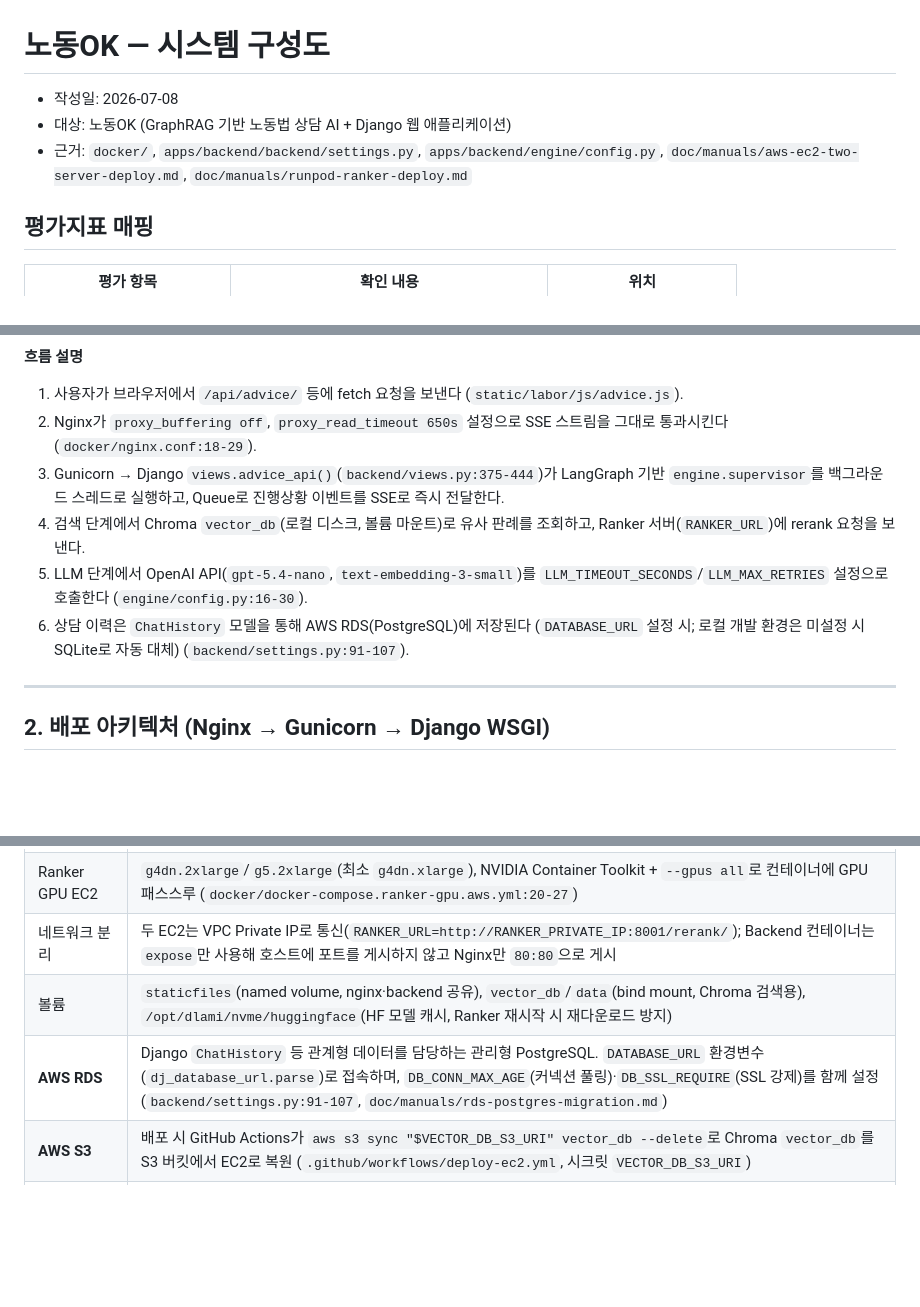
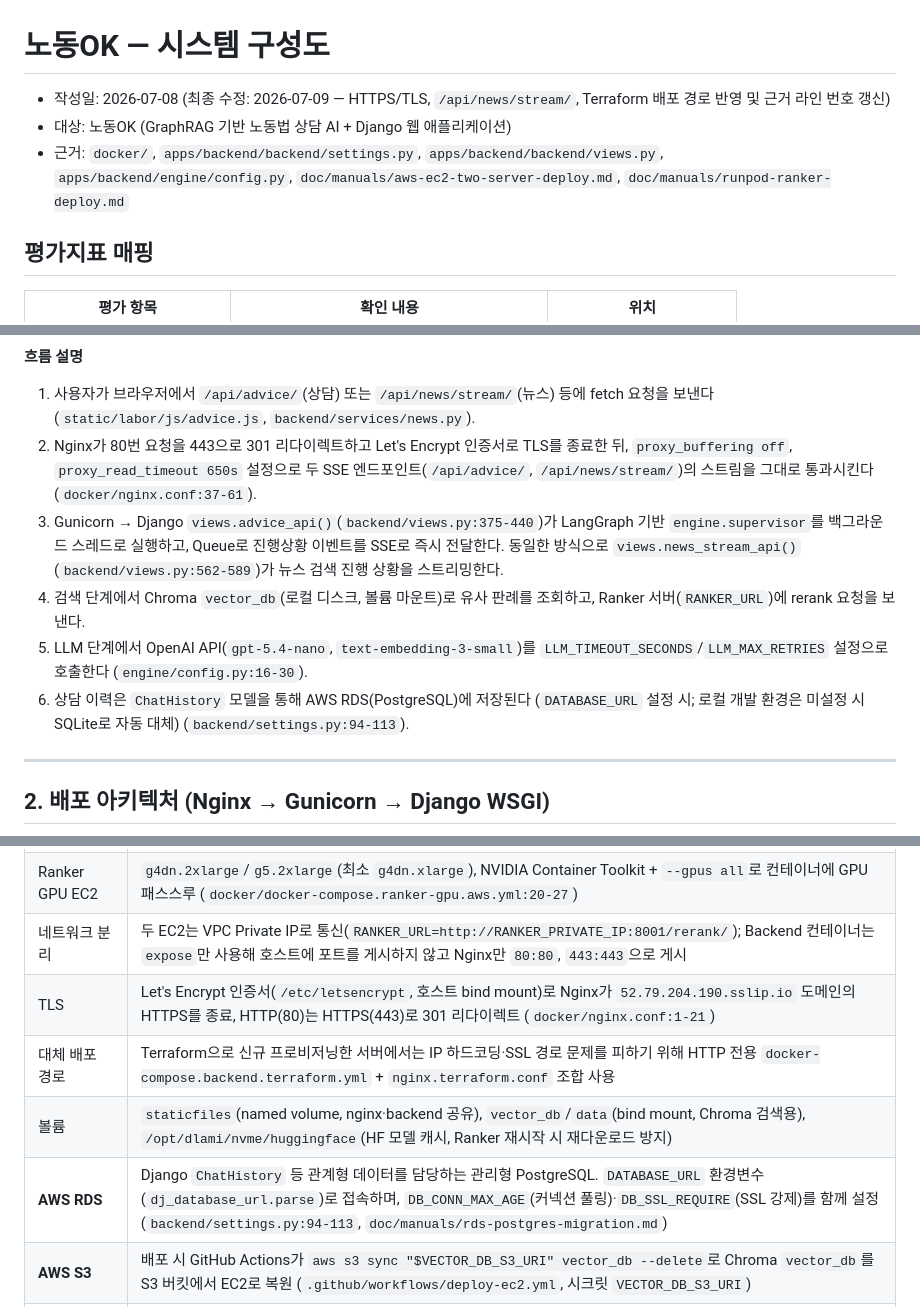
Before and after one commit to hijun318-eng/law_project2, a Markdown page: doc/시스템_구성도.md, 3 parts joined by grey strips. GitHub-like rendering; blank space fills up the shorter version.

```diff
--- a/doc/시스템_구성도.md
+++ b/doc/시스템_구성도.md
@@ -1,8 +1,8 @@
 # 노동OK — 시스템 구성도
 
-- 작성일: 2026-07-08
+- 작성일: 2026-07-08 (최종 수정: 2026-07-09 — HTTPS/TLS, `/api/news/stream/`, Terraform 배포 경로 반영 및 근거 라인 번호 갱신)
 - 대상: 노동OK (GraphRAG 기반 노동법 상담 AI + Django 웹 애플리케이션)
-- 근거: `docker/`, `apps/backend/backend/settings.py`, `apps/backend/engine/config.py`, `doc/manuals/aws-ec2-two-server-deploy.md`, `doc/manuals/runpod-ranker-deploy.md`
+- 근거: `docker/`, `apps/backend/backend/settings.py`, `apps/backend/backend/views.py`, `apps/backend/engine/config.py`, `doc/manuals/aws-ec2-two-server-deploy.md`, `doc/manuals/runpod-ranker-deploy.md`
 
 ## 평가지표 매핑
 
@@ -55,12 +55,12 @@ flowchart LR
 
 **흐름 설명**
 
-1. 사용자가 브라우저에서 `/api/advice/` 등에 fetch 요청을 보낸다 (`static/labor/js/advice.js`).
-2. Nginx가 `proxy_buffering off`, `proxy_read_timeout 650s` 설정으로 SSE 스트림을 그대로 통과시킨다 (`docker/nginx.conf:18-29`).
-3. Gunicorn → Django `views.advice_api()`(`backend/views.py:375-444`)가 LangGraph 기반 `engine.supervisor`를 백그라운드 스레드로 실행하고, Queue로 진행상황 이벤트를 SSE로 즉시 전달한다.
+1. 사용자가 브라우저에서 `/api/advice/`(상담) 또는 `/api/news/stream/`(뉴스) 등에 fetch 요청을 보낸다 (`static/labor/js/advice.js`, `backend/services/news.py`).
+2. Nginx가 80번 요청을 443으로 301 리다이렉트하고 Let's Encrypt 인증서로 TLS를 종료한 뒤, `proxy_buffering off`, `proxy_read_timeout 650s` 설정으로 두 SSE 엔드포인트(`/api/advice/`, `/api/news/stream/`)의 스트림을 그대로 통과시킨다 (`docker/nginx.conf:37-61`).
+3. Gunicorn → Django `views.advice_api()`(`backend/views.py:375-440`)가 LangGraph 기반 `engine.supervisor`를 백그라운드 스레드로 실행하고, Queue로 진행상황 이벤트를 SSE로 즉시 전달한다. 동일한 방식으로 `views.news_stream_api()`(`backend/views.py:562-589`)가 뉴스 검색 진행 상황을 스트리밍한다.
 4. 검색 단계에서 Chroma `vector_db`(로컬 디스크, 볼륨 마운트)로 유사 판례를 조회하고, Ranker 서버(`RANKER_URL`)에 rerank 요청을 보낸다.
 5. LLM 단계에서 OpenAI API(`gpt-5.4-nano`, `text-embedding-3-small`)를 `LLM_TIMEOUT_SECONDS`/`LLM_MAX_RETRIES` 설정으로 호출한다 (`engine/config.py:16-30`).
-6. 상담 이력은 `ChatHistory` 모델을 통해 AWS RDS(PostgreSQL)에 저장된다 (`DATABASE_URL` 설정 시; 로컬 개발 환경은 미설정 시 SQLite로 자동 대체) (`backend/settings.py:91-107`).
+6. 상담 이력은 `ChatHistory` 모델을 통해 AWS RDS(PostgreSQL)에 저장된다 (`DATABASE_URL` 설정 시; 로컬 개발 환경은 미설정 시 SQLite로 자동 대체) (`backend/settings.py:94-113`).
 
 ---
 
@@ -147,9 +152,11 @@ flowchart TB
 |---|---|
 | Backend EC2 | `t3.large`(최소 `t3.medium`), Docker Compose로 `nginx` + `backend` 2개 컨테이너 기동 (`docker/docker-compose.backend.aws.yml`) |
 | Ranker GPU EC2 | `g4dn.2xlarge`/`g5.2xlarge`(최소 `g4dn.xlarge`), NVIDIA Container Toolkit + `--gpus all`로 컨테이너에 GPU 패스스루 (`docker/docker-compose.ranker-gpu.aws.yml:20-27`) |
-| 네트워크 분리 | 두 EC2는 VPC Private IP로 통신(`RANKER_URL=http://RANKER_PRIVATE_IP:8001/rerank/`); Backend 컨테이너는 `expose`만 사용해 호스트에 포트를 게시하지 않고 Nginx만 `80:80`으로 게시 |
+| 네트워크 분리 | 두 EC2는 VPC Private IP로 통신(`RANKER_URL=http://RANKER_PRIVATE_IP:8001/rerank/`); Backend 컨테이너는 `expose`만 사용해 호스트에 포트를 게시하지 않고 Nginx만 `80:80`, `443:443`으로 게시 |
+| TLS | Let's Encrypt 인증서(`/etc/letsencrypt`, 호스트 bind mount)로 Nginx가 `52.79.204.190.sslip.io` 도메인의 HTTPS를 종료, HTTP(80)는 HTTPS(443)로 301 리다이렉트 (`docker/nginx.conf:1-21`) |
+| 대체 배포 경로 | Terraform으로 신규 프로비저닝한 서버에서는 IP 하드코딩·SSL 경로 문제를 피하기 위해 HTTP 전용 `docker-compose.backend.terraform.yml` + `nginx.terraform.conf` 조합 사용 |
 | 볼륨 | `staticfiles`(named volume, nginx·backend 공유), `vector_db`/`data`(bind mount, Chroma 검색용), `/opt/dlami/nvme/huggingface`(HF 모델 캐시, Ranker 재시작 시 재다운로드 방지) |
-| **AWS RDS** | Django `ChatHistory` 등 관계형 데이터를 담당하는 관리형 PostgreSQL. `DATABASE_URL` 환경변수(`dj_database_url.parse`)로 접속하며, `DB_CONN_MAX_AGE`(커넥션 풀링)·`DB_SSL_REQUIRE`(SSL 강제)를 함께 설정 (`backend/settings.py:91-107`, `doc/manuals/rds-postgres-migration.md`) |
+| **AWS RDS** | Django `ChatHistory` 등 관계형 데이터를 담당하는 관리형 PostgreSQL. `DATABASE_URL` 환경변수(`dj_database_url.parse`)로 접속하며, `DB_CONN_MAX_AGE`(커넥션 풀링)·`DB_SSL_REQUIRE`(SSL 강제)를 함께 설정 (`backend/settings.py:94-113`, `doc/manuals/rds-postgres-migration.md`) |
 | **AWS S3** | 배포 시 GitHub Actions가 `aws s3 sync "$VECTOR_DB_S3_URI" vector_db --delete`로 Chroma `vector_db`를 S3 버킷에서 EC2로 복원 (`.github/workflows/deploy-ec2.yml`, 시크릿 `VECTOR_DB_S3_URI`) |
 | GPU 비용 최적화 대안 | 상시 과금 GPU EC2 대신 RunPod Pod로 Ranker만 이전 가능 — 동일 이미지 재사용, `proxy.runpod.net` 공인 프록시 + `RANKER_API_KEY` Bearer 인증 (`doc/manuals/runpod-ranker-deploy.md`) |
 
```
Also changed, not shown: other parts of doc/시스템_구성도.md (+27 -20 lines), doc/개발된_LLM_연동_웹_애플리케이션.md (+36 -36 lines).
